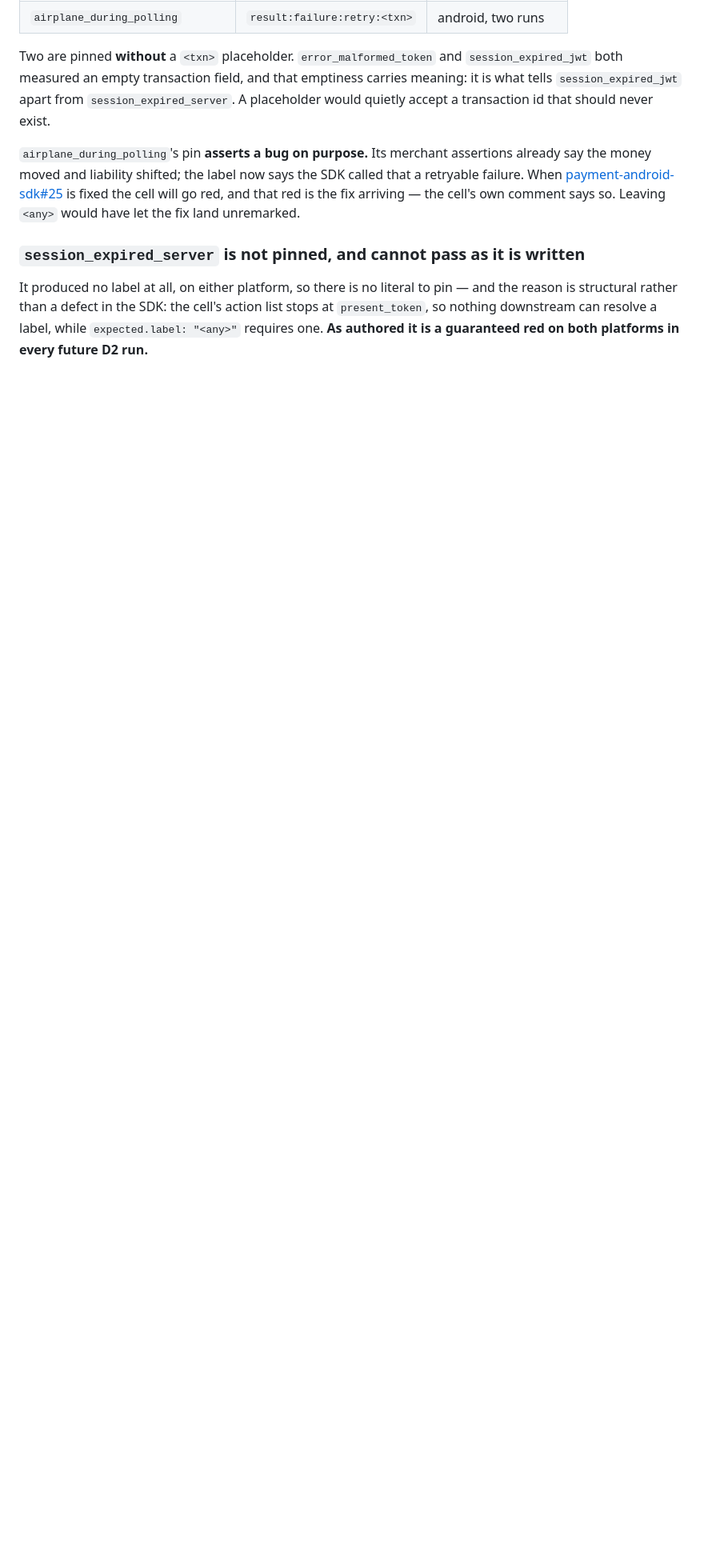
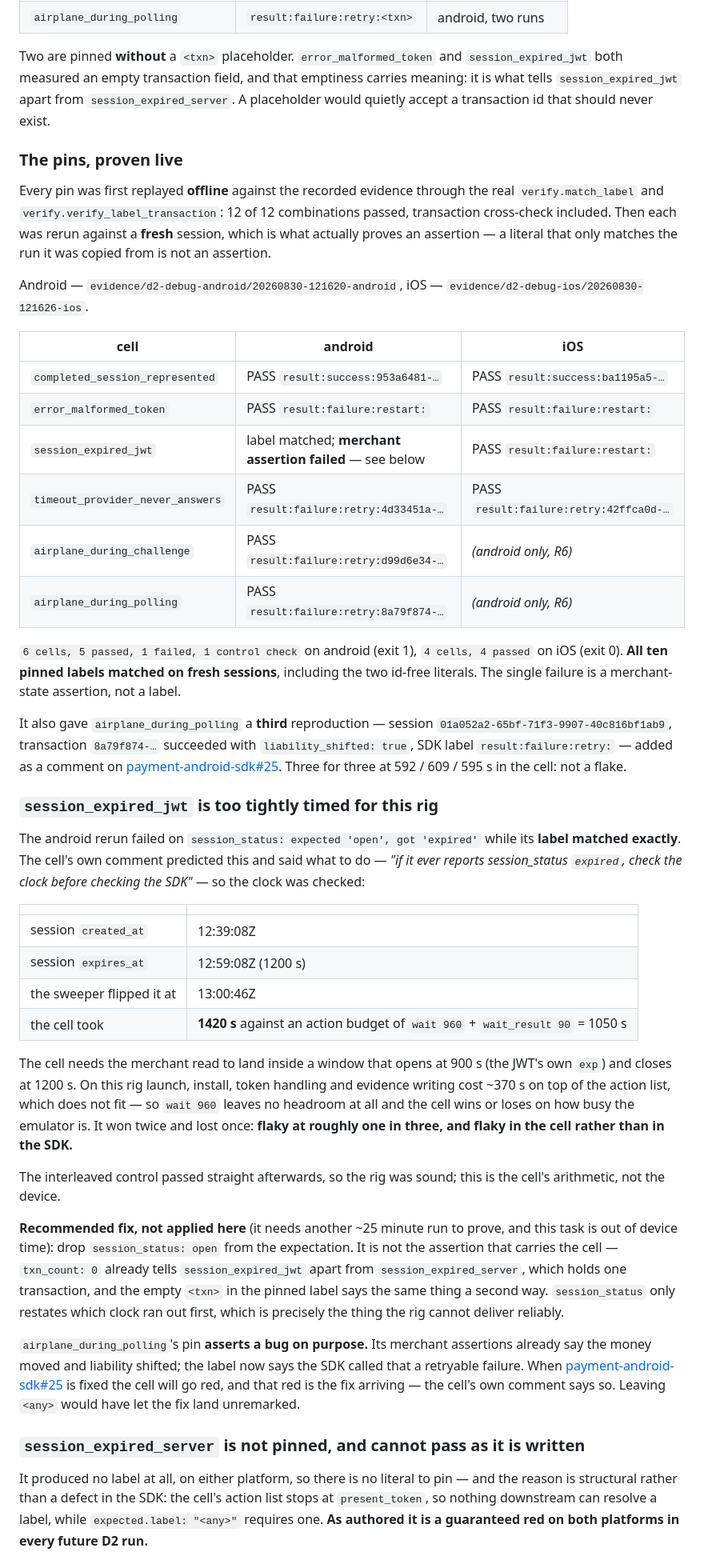
Before and after one commit to paycross/paycross-flutter, a Markdown page: docs/merchant-readiness/d2-decline-matrix.md, the part around the change. Shown at 80% size. Rendered like a GitHub page; blank space fills up the shorter version.

Commit message:
E2E D2 matrix: the pins proven against fresh sessions
All ten pinned labels matched on sessions minted after the pin was written,
which is the only thing that proves a literal rather than a transcription.
Both id-free literals matched exactly and every `<txn>` capture cross-checked
against a real transaction on its session.

The one failure is worth more than the five passes. `session_expired_jwt`
matched its label and failed `session_status: expected 'open', got 'expired'`
-- exactly the race its own comment predicted, with the instruction to check
the clock before the SDK. The clock says the cell cannot fit on this rig: it
needs the merchant read inside the 900-1200 s window between the JWT's exp
and the session's, and the run cost 1420 s against a 1050 s action list,
because launch, install and evidence writing add ~370 s the arithmetic never
budgeted. It won twice and lost once. The interleaved control passed, so the
device was fine and the cell is the problem.

The recommended fix is left unapplied rather than guessed at: drop
`session_status: open`, which restates which clock ran out first while
`txn_count: 0` and the empty `<txn>` already carry the distinction from
session_expired_server. Proving that needs another 25-minute run.

Also records the third reproduction of the airplane_during_polling finding,
now a comment on payment-android-sdk#25.

Claude-Session: https://claude.ai/code/session_01ESYanixFjGbbKEGjgYKeDq

```diff
--- a/docs/merchant-readiness/d2-decline-matrix.md
+++ b/docs/merchant-readiness/d2-decline-matrix.md
@@ -243,6 +243,70 @@ emptiness carries meaning: it is what tells `session_expired_jwt` apart from
 `session_expired_server`. A placeholder would quietly accept a transaction id
 that should never exist.
 
+### The pins, proven live
+
+Every pin was first replayed **offline** against the recorded evidence through
+the real `verify.match_label` and `verify.verify_label_transaction`: 12 of 12
+combinations passed, transaction cross-check included. Then each was rerun
+against a **fresh** session, which is what actually proves an assertion — a
+literal that only matches the run it was copied from is not an assertion.
+
+Android — `evidence/d2-debug-android/20260830-121620-android`, iOS —
+`evidence/d2-debug-ios/20260830-121626-ios`.
+
+| cell | android | iOS |
+|---|---|---|
+| `completed_session_represented` | PASS `result:success:953a6481-…` | PASS `result:success:ba1195a5-…` |
+| `error_malformed_token` | PASS `result:failure:restart:` | PASS `result:failure:restart:` |
+| `session_expired_jwt` | label matched; **merchant assertion failed** — see below | PASS `result:failure:restart:` |
+| `timeout_provider_never_answers` | PASS `result:failure:retry:4d33451a-…` | PASS `result:failure:retry:42ffca0d-…` |
+| `airplane_during_challenge` | PASS `result:failure:retry:d99d6e34-…` | *(android only, R6)* |
+| `airplane_during_polling` | PASS `result:failure:retry:8a79f874-…` | *(android only, R6)* |
+
+`6 cells, 5 passed, 1 failed, 1 control check` on android (exit 1),
+`4 cells, 4 passed` on iOS (exit 0). **All ten pinned labels matched on fresh
+sessions**, including the two id-free literals. The single failure is a
+merchant-state assertion, not a label.
+
+It also gave `airplane_during_polling` a **third** reproduction —
+session `01a052a2-65bf-71f3-9907-40c816bf1ab9`, transaction `8a79f874-…`
+succeeded with `liability_shifted: true`, SDK label `result:failure:retry:` —
+added as a comment on
+[payment-android-sdk#25](https://github.com/paycross/payment-android-sdk/issues/25).
+Three for three at 592 / 609 / 595 s in the cell: not a flake.
+
+### `session_expired_jwt` is too tightly timed for this rig
+
+The android rerun failed on `session_status: expected 'open', got 'expired'`
+while its **label matched exactly**. The cell's own comment predicted this and
+said what to do — *"if it ever reports session_status `expired`, check the clock
+before checking the SDK"* — so the clock was checked:
+
+| | |
+|---|---|
+| session `created_at` | 12:39:08Z |
+| session `expires_at` | 12:59:08Z (1200 s) |
+| the sweeper flipped it at | 13:00:46Z |
+| the cell took | **1420 s** against an action budget of `wait 960` + `wait_result 90` = 1050 s |
+
+The cell needs the merchant read to land inside a window that opens at 900 s
+(the JWT's own `exp`) and closes at 1200 s. On this rig launch, install, token
+handling and evidence writing cost ~370 s on top of the action list, which does
+not fit — so `wait 960` leaves no headroom at all and the cell wins or loses on
+how busy the emulator is. It won twice and lost once: **flaky at roughly one in
+three, and flaky in the cell rather than in the SDK.**
+
+The interleaved control passed straight afterwards, so the rig was sound; this
+is the cell's arithmetic, not the device.
+
+**Recommended fix, not applied here** (it needs another ~25 minute run to
+prove, and this task is out of device time): drop `session_status: open` from
+the expectation. It is not the assertion that carries the cell — `txn_count: 0`
+already tells `session_expired_jwt` apart from `session_expired_server`, which
+holds one transaction, and the empty `<txn>` in the pinned label says the same
+thing a second way. `session_status` only restates which clock ran out first,
+which is precisely the thing the rig cannot deliver reliably.
+
 `airplane_during_polling`'s pin **asserts a bug on purpose.** Its merchant
 assertions already say the money moved and liability shifted; the label now
 says the SDK called that a retryable failure. When
```
